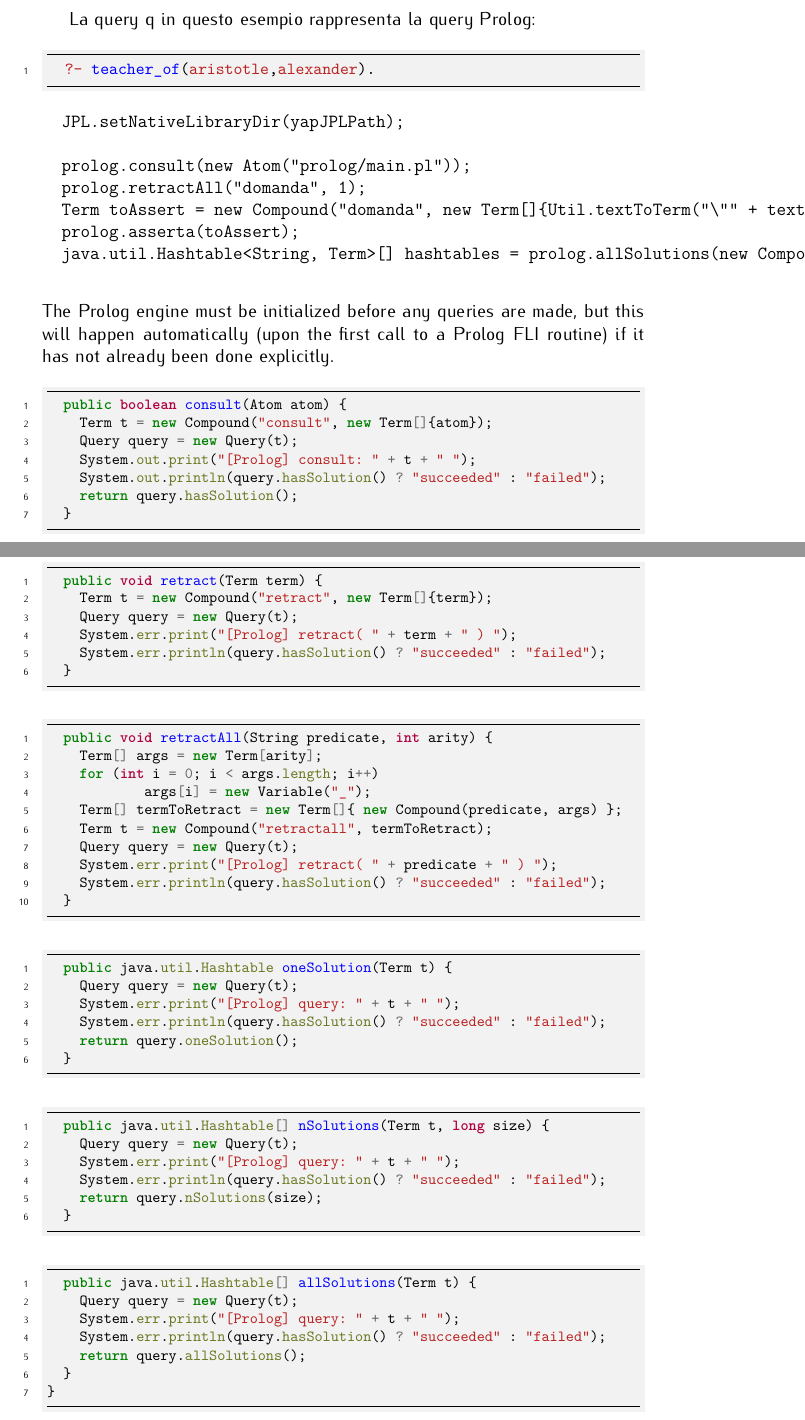
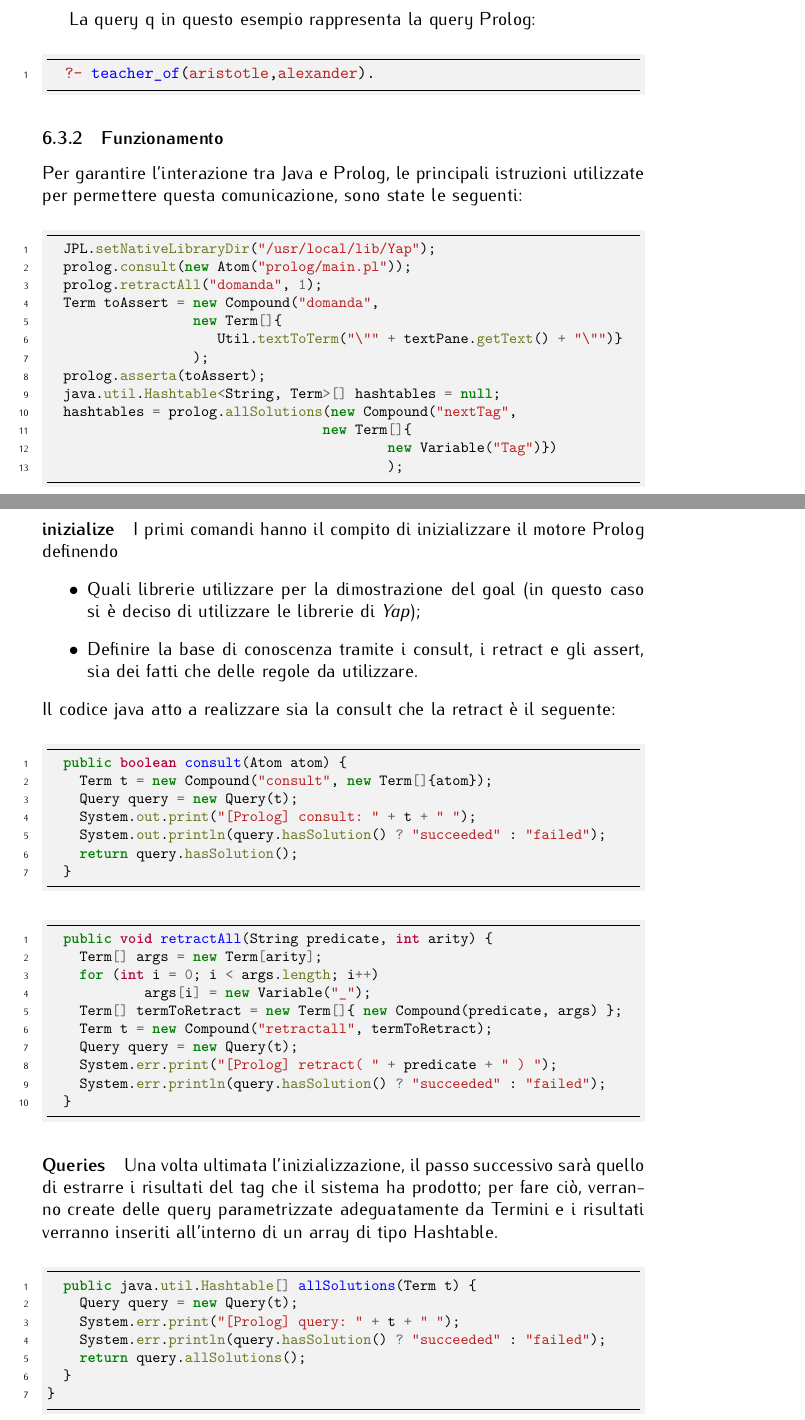
Before and after one commit to lucianoq/AI-course-documentation, a LaTeX document (main.tex, which reads interfaccia.tex): two parts of pages 13 and 14 of 15, joined at a grey line, cut so that both start at the same text. Compiled offline with pdfLaTeX.

Commit message:
interface

```diff
--- a/interfaccia.tex
+++ b/interfaccia.tex
@@ -118,23 +120,38 @@ Ogni istanza di Query contiene un \emph{Term}, il quale rappresenta il goal da d
 	);
   Query q = new Query( goal );
 \end{javacode}
+
 La query q in questo esempio rappresenta la query Prolog:
 
 \begin{prologcode}
   ?- teacher_of(aristotle,alexander).
 \end{prologcode}
 
-\begin{Verbatim}
-  JPL.setNativeLibraryDir(yapJPLPath);
+\subsubsection{Funzionamento}
+Per garantire l'interazione tra Java e Prolog, le principali istruzioni utilizzate per permettere questa comunicazione, sono state le seguenti:
 
+\begin{javacode}
+  JPL.setNativeLibraryDir("/usr/local/lib/Yap");
   prolog.consult(new Atom("prolog/main.pl"));
   prolog.retractAll("domanda", 1);
-  Term toAssert = new Compound("domanda", new Term[]{Util.textToTerm("\"" + textPane.getText() + "\"")});
+  Term toAssert = new Compound("domanda",
+                  new Term[]{
+                     Util.textToTerm("\"" + textPane.getText() + "\"")}
+                  );
   prolog.asserta(toAssert);
-  java.util.Hashtable<String, Term>[] hashtables = prolog.allSolutions(new Compound("nextTag", new Term[]{new Variable("Tag")}));
-
-\end{Verbatim}
-The Prolog engine must be initialized before any queries are made, but this will happen automatically (upon the first call to a Prolog FLI routine) if it has not already been done explicitly.
+  java.util.Hashtable<String, Term>[] hashtables = null;
+  hashtables = prolog.allSolutions(new Compound("nextTag",
+                                  new Term[]{
+                                  	new Variable("Tag")})
+                                  	);
+\end{javacode}
+\paragraph{inizialize}
+I primi comandi hanno il compito di inizializzare il motore Prolog definendo
+\begin{itemize}
+	\item Quali librerie utilizzare per la dimostrazione del goal (in questo caso si è deciso di utilizzare le librerie di \emph{Yap});
+	\item Definire la base di conoscenza tramite i consult, i retract e gli assert, sia dei fatti che delle regole da utilizzare.
+\end{itemize}
+Il codice java atto a realizzare sia la consult che la retract è il seguente:
 
 \begin{javacode}
   public boolean consult(Atom atom) {
@@ -143,15 +160,6 @@ The Prolog engine must be initialized before any queries are made, but this will
     System.out.print("[Prolog] consult: " + t + " ");
     System.out.println(query.hasSolution() ? "succeeded" : "failed");
     return query.hasSolution();
-  }
-\end{javacode}
-
-\begin{javacode}
-  public void retract(Term term) {
-    Term t = new Compound("retract", new Term[]{term});
-    Query query = new Query(t);
-    System.err.print("[Prolog] retract( " + term + " ) ");
-    System.err.println(query.hasSolution() ? "succeeded" : "failed");
   }
 \end{javacode}
 
@@ -168,23 +176,8 @@ The Prolog engine must be initialized before any queries are made, but this will
   }
 \end{javacode}
 
-\begin{javacode}
-  public java.util.Hashtable oneSolution(Term t) {
-    Query query = new Query(t);
-    System.err.print("[Prolog] query: " + t + " ");
-    System.err.println(query.hasSolution() ? "succeeded" : "failed");
-    return query.oneSolution();
-  }
-\end{javacode}
-
-\begin{javacode}
-  public java.util.Hashtable[] nSolutions(Term t, long size) {
-    Query query = new Query(t);
-    System.err.print("[Prolog] query: " + t + " ");
-    System.err.println(query.hasSolution() ? "succeeded" : "failed");
-    return query.nSolutions(size);
-  }
-\end{javacode}
+\paragraph{Queries}
+Una volta ultimata l'inizializzazione, il passo successivo sarà quello di estrarre i risultati del tag che il sistema ha prodotto; per fare ciò, verranno create delle query parametrizzate adeguatamente da Termini e i risultati verranno inseriti all'interno di un array di tipo Hashtable.
 
 \begin{javacode}
   public java.util.Hashtable[] allSolutions(Term t) {
```
Also changed, not shown: interfaccia.tex (5 more changed lines).
